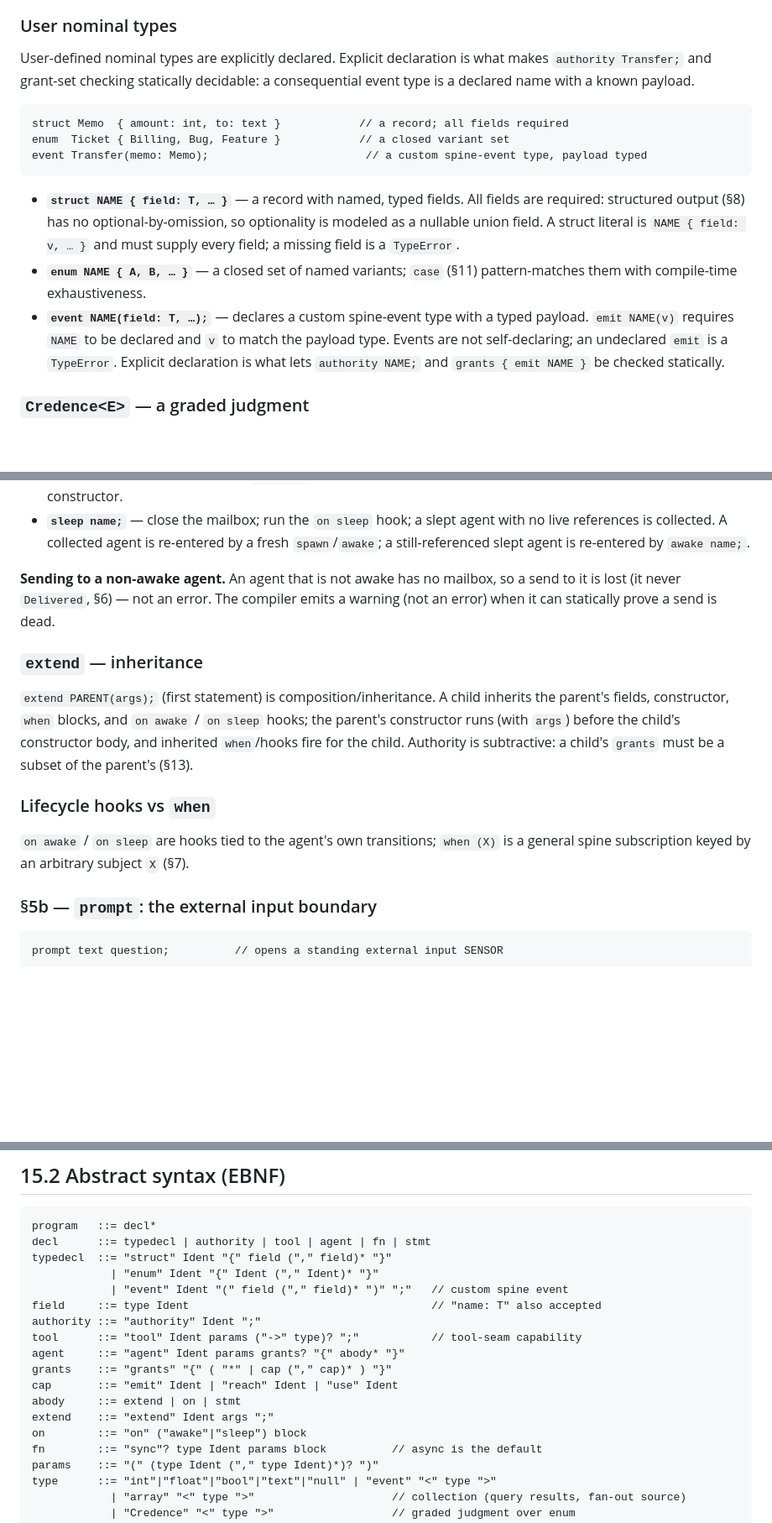
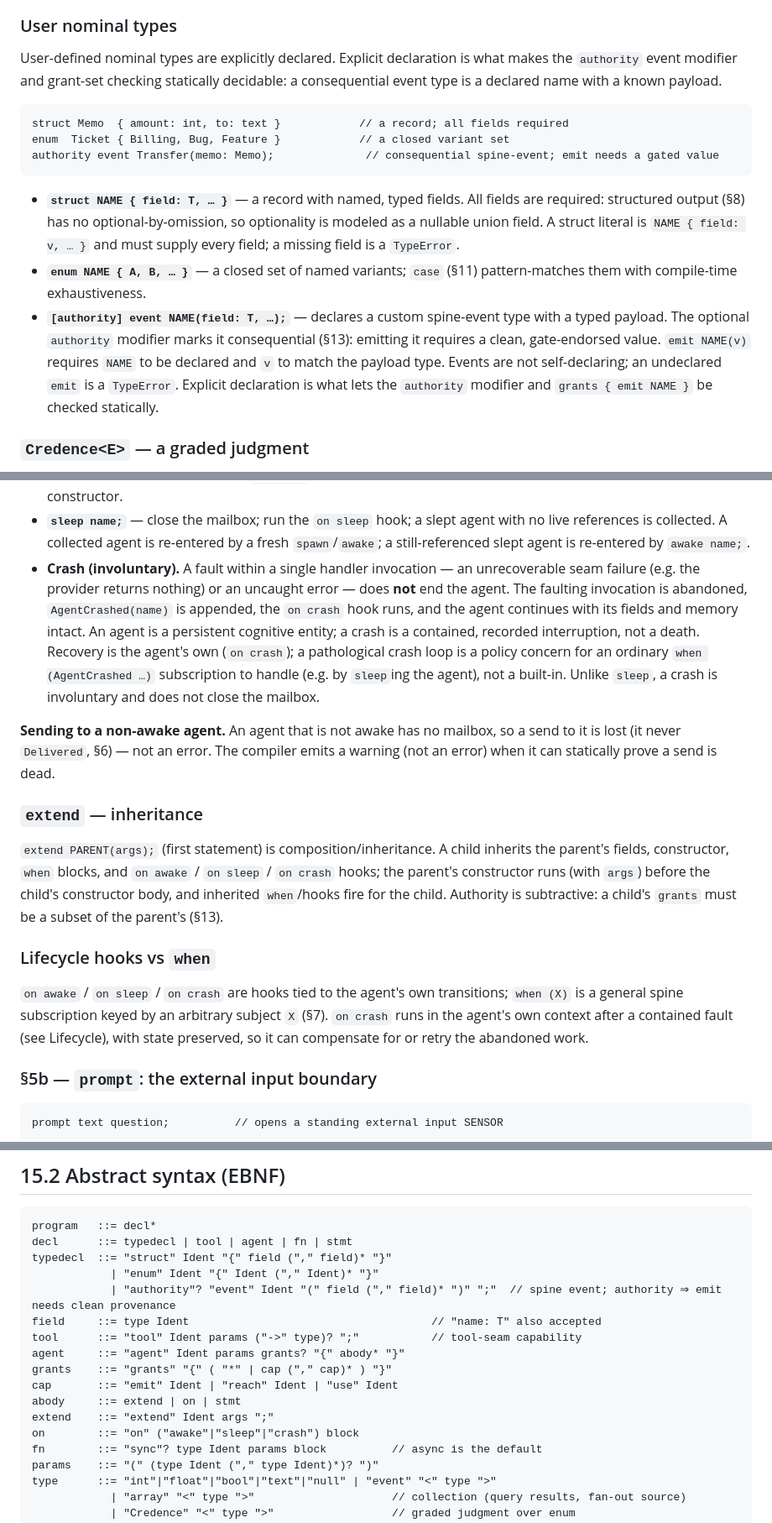
Before and after one commit to tylerhslee/agape, a Markdown page: SPEC.md, 3 parts joined by grey strips. Shown at 84% size. Rendered like a GitHub page; blank space fills up the shorter version.

````diff
--- a/SPEC.md
+++ b/SPEC.md
@@ -209,14 +209,14 @@ Wraps any `T` to mean "on the spine." Produced by spine-emitting constructs (`<-
 typed reply bound."
 
 ### User nominal types
-User-defined nominal types are explicitly declared. Explicit declaration is what makes
-`authority Transfer;` and grant-set checking statically decidable: a consequential event
+User-defined nominal types are explicitly declared. Explicit declaration is what makes the
+`authority` event modifier and grant-set checking statically decidable: a consequential event
 type is a declared name with a known payload.
 
 ```agape
 struct Memo  { amount: int, to: text }            // a record; all fields required
 enum  Ticket { Billing, Bug, Feature }            // a closed variant set
-event Transfer(memo: Memo);                        // a custom spine-event type, payload typed
+authority event Transfer(memo: Memo);              // consequential spine-event; emit needs a gated value
 ```
 
 - **`struct NAME { field: T, … }`** — a record with named, typed fields. All fields are
@@ -225,11 +225,12 @@ event Transfer(memo: Memo);                        // a custom spine-event type,
   every field; a missing field is a `TypeError`.
 - **`enum NAME { A, B, … }`** — a closed set of named variants; `case` (§11)
   pattern-matches them with compile-time exhaustiveness.
-- **`event NAME(field: T, …);`** — declares a custom spine-event type with a typed
-  payload. `emit NAME(v)` requires `NAME` to be declared and `v` to match the payload
-  type. Events are not self-declaring; an undeclared `emit` is a `TypeError`. Explicit
-  declaration is what lets `authority NAME;` and `grants { emit NAME }` be checked
-  statically.
+- **`[authority] event NAME(field: T, …);`** — declares a custom spine-event type with a
+  typed payload. The optional `authority` modifier marks it consequential (§13): emitting it
+  requires a clean, gate-endorsed value. `emit NAME(v)` requires `NAME` to be declared and
+  `v` to match the payload type. Events are not self-declaring; an undeclared `emit` is a
+  `TypeError`. Explicit declaration is what lets the `authority` modifier and
+  `grants { emit NAME }` be checked statically.
 
 ### `Credence<E>` — a graded judgment
 A `Credence<E>` is a graded judgment over a closed enum `E`: a distribution over `E`'s
@@ -379,6 +381,15 @@ announcing into existence:
 - **`sleep name;`** — close the mailbox; run the `on sleep` hook; a slept agent with no
   live references is collected. A collected agent is re-entered by a fresh `spawn`/`awake`;
   a still-referenced slept agent is re-entered by `awake name;`.
+- **Crash (involuntary).** A fault within a single handler invocation — an unrecoverable
+  seam failure (e.g. the provider returns nothing) or an uncaught error — does **not** end
+  the agent. The faulting invocation is abandoned, `AgentCrashed(name)` is appended, the
+  `on crash` hook runs, and the agent continues with its fields and memory intact. An agent
+  is a persistent cognitive entity; a crash is a contained, recorded interruption, not a
+  death. Recovery is the agent's own (`on crash`); a pathological crash loop is a policy
+  concern for an ordinary `when (AgentCrashed …)` subscription to handle (e.g. by `sleep`ing
+  the agent), not a built-in. Unlike `sleep`, a crash is involuntary and does not close the
+  mailbox.
 
 **Sending to a non-awake agent.** An agent that is not awake has no mailbox, so a send to
 it is lost (it never `Delivered`, §6) — not an error. The compiler emits a warning (not an
@@ -386,14 +397,16 @@ error) when it can statically prove a send is dead.
 
 ### `extend` — inheritance
 `extend PARENT(args);` (first statement) is composition/inheritance. A child inherits the
-parent's fields, constructor, `when` blocks, and `on awake` / `on sleep` hooks; the
+parent's fields, constructor, `when` blocks, and `on awake` / `on sleep` / `on crash` hooks; the
 parent's constructor runs (with `args`) before the child's constructor body, and inherited
 `when`/hooks fire for the child. Authority is subtractive: a child's `grants` must be a
 subset of the parent's (§13).
 
 ### Lifecycle hooks vs `when`
-`on awake` / `on sleep` are hooks tied to the agent's own transitions; `when (X)` is a
-general spine subscription keyed by an arbitrary subject `X` (§7).
+`on awake` / `on sleep` / `on crash` are hooks tied to the agent's own transitions; `when (X)`
+is a general spine subscription keyed by an arbitrary subject `X` (§7). `on crash` runs in the
+agent's own context after a contained fault (see Lifecycle), with state preserved, so it can
+compensate for or retry the abandoned work.
 
 ### §5b — `prompt`: the external input boundary
 
@@ -949,19 +963,18 @@ Judgment **`Γ; Σ; A ⊢ e : T ! c · t`**.
 
 ```
 program   ::= decl*
-decl      ::= typedecl | authority | tool | agent | fn | stmt
+decl      ::= typedecl | tool | agent | fn | stmt
 typedecl  ::= "struct" Ident "{" field ("," field)* "}"
             | "enum" Ident "{" Ident ("," Ident)* "}"
-            | "event" Ident "(" field ("," field)* ")" ";"   // custom spine event
+            | "authority"? "event" Ident "(" field ("," field)* ")" ";"  // spine event; authority ⇒ emit needs clean provenance
 field     ::= type Ident                                     // "name: T" also accepted
-authority ::= "authority" Ident ";"
 tool      ::= "tool" Ident params ("->" type)? ";"           // tool-seam capability
 agent     ::= "agent" Ident params grants? "{" abody* "}"
 grants    ::= "grants" "{" ( "*" | cap ("," cap)* ) "}"
 cap       ::= "emit" Ident | "reach" Ident | "use" Ident
 abody     ::= extend | on | stmt
 extend    ::= "extend" Ident args ";"
-on        ::= "on" ("awake"|"sleep") block
+on        ::= "on" ("awake"|"sleep"|"crash") block
 fn        ::= "sync"? type Ident params block          // async is the default
 params    ::= "(" (type Ident ("," type Ident)*)? ")"
 type      ::= "int"|"float"|"bool"|"text"|"null" | "event" "<" type ">"
````
Also changed, not shown: other parts of SPEC.md (+4 -2 lines), README.md (+75 -33 lines).
